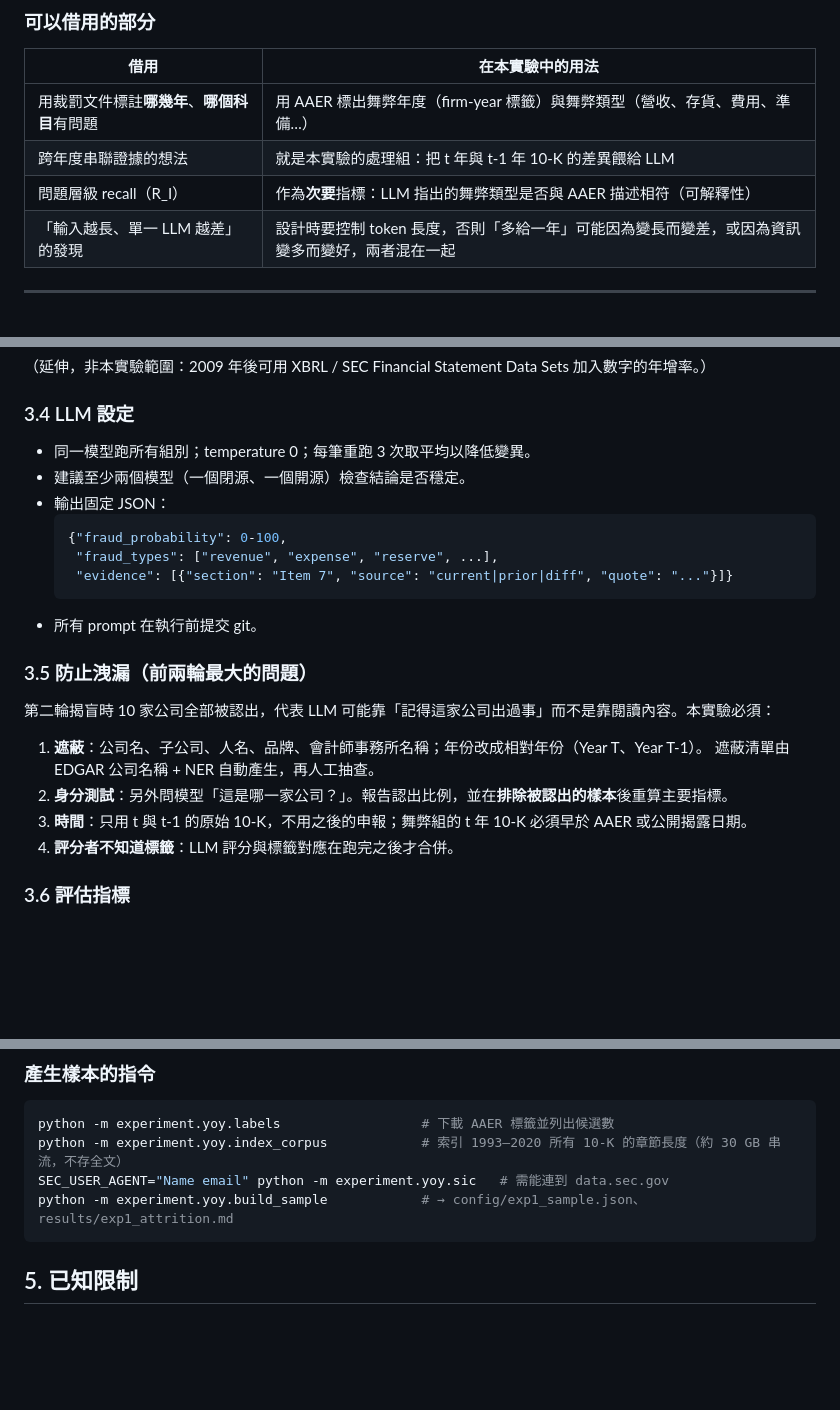
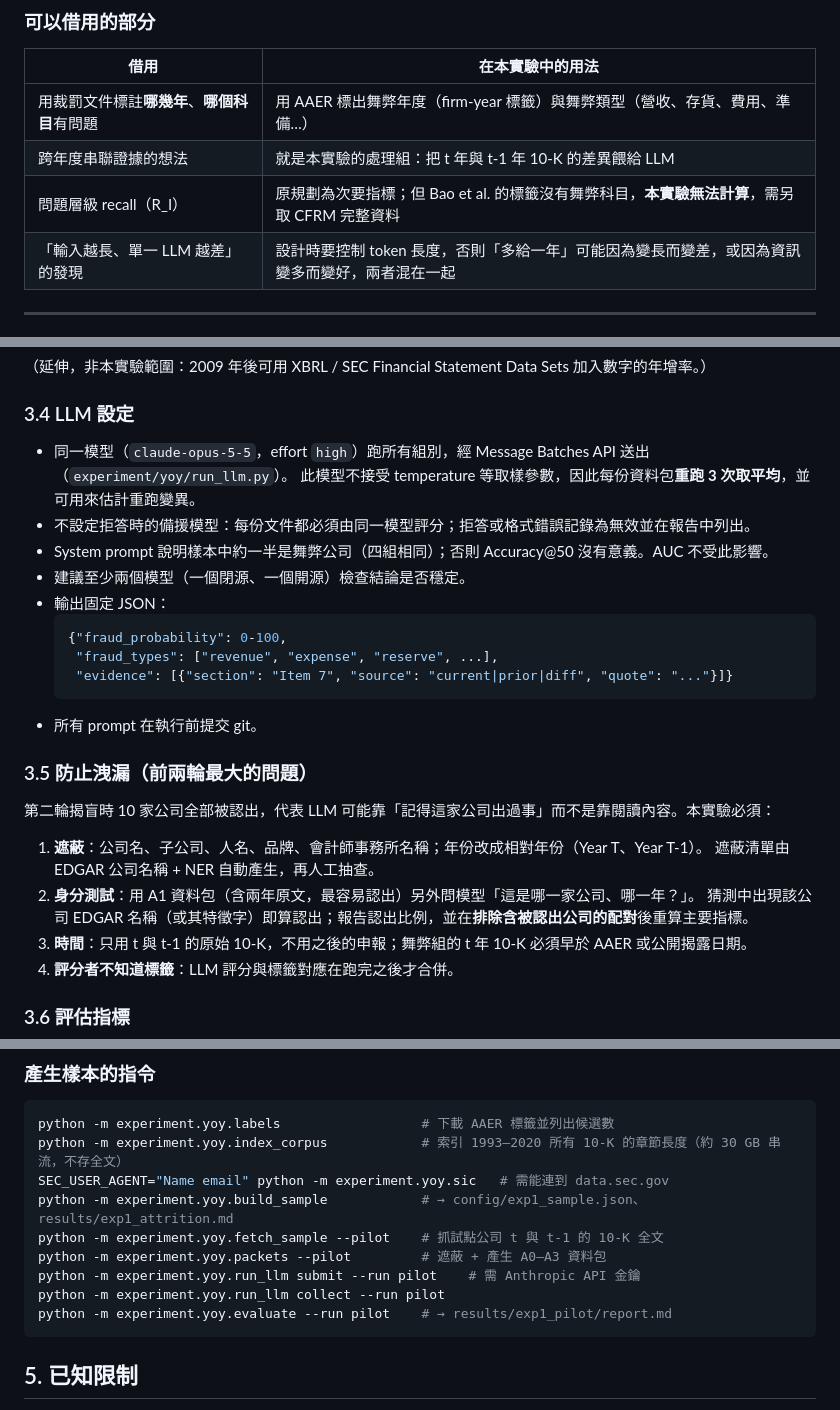
Before and after one commit to candiceissleeping/FraudAgentProposal, a Markdown page: docs/exp1_yoy_diff_design.md, 3 parts joined by grey strips. Drawn GitHub-style; blank space fills up the shorter version.

Commit message:
Record run settings in experiment 1 design: repeats, probe, B0, R_I scope
Co-Authored-By: Claude Opus 5.5 <noreply@anthropic.com>
Claude-Session: https://claude.ai/code/session_013ufqDc6tf7wZ5R9rwhwG43

````diff
--- a/docs/exp1_yoy_diff_design.md
+++ b/docs/exp1_yoy_diff_design.md
@@ -50,7 +50,7 @@
 |---|---|
 | 用裁罰文件標註**哪幾年**、**哪個科目**有問題 | 用 AAER 標出舞弊年度（firm-year 標籤）與舞弊類型（營收、存貨、費用、準備…） |
 | 跨年度串聯證據的想法 | 就是本實驗的處理組：把 t 年與 t-1 年 10-K 的差異餵給 LLM |
-| 問題層級 recall（R_I） | 作為**次要**指標：LLM 指出的舞弊類型是否與 AAER 描述相符（可解釋性） |
+| 問題層級 recall（R_I） | 原規劃為次要指標；但 Bao et al. 的標籤沒有舞弊科目，**本實驗無法計算**，需另取 CFRM 完整資料 |
 | 「輸入越長、單一 LLM 越差」的發現 | 設計時要控制 token 長度，否則「多給一年」可能因為變長而變差，或因為資訊變多而變好，兩者混在一起 |
 
 ---
@@ -125,7 +125,10 @@
 
 ### 3.4 LLM 設定
 
-- 同一模型跑所有組別；temperature 0；每筆重跑 3 次取平均以降低變異。
+- 同一模型（`claude-opus-5-5`，effort `high`）跑所有組別，經 Message Batches API 送出（`experiment/yoy/run_llm.py`）。
+  此模型不接受 temperature 等取樣參數，因此每份資料包**重跑 3 次取平均**，並可用來估計重跑變異。
+- 不設定拒答時的備援模型：每份文件都必須由同一模型評分；拒答或格式錯誤記錄為無效並在報告中列出。
+- System prompt 說明樣本中約一半是舞弊公司（四組相同）；否則 Accuracy@50 沒有意義。AUC 不受此影響。
 - 建議至少兩個模型（一個閉源、一個開源）檢查結論是否穩定。
 - 輸出固定 JSON：
   ```json
@@ -141,7 +144,8 @@
 
 1. **遮蔽**：公司名、子公司、人名、品牌、會計師事務所名稱；年份改成相對年份（Year T、Year T-1）。
    遮蔽清單由 EDGAR 公司名稱 + NER 自動產生，再人工抽查。
-2. **身分測試**：另外問模型「這是哪一家公司？」。報告認出比例，並在**排除被認出的樣本**後重算主要指標。
+2. **身分測試**：用 A1 資料包（含兩年原文，最容易認出）另外問模型「這是哪一家公司、哪一年？」。
+   猜測中出現該公司 EDGAR 名稱（或其特徵字）即算認出；報告認出比例，並在**排除含被認出公司的配對**後重算主要指標。
 3. **時間**：只用 t 與 t-1 的原始 10-K，不用之後的申報；舞弊組的 t 年 10-K 必須早於 AAER 或公開揭露日期。
 4. **評分者不知道標籤**：LLM 評分與標籤對應在跑完之後才合併。
 
@@ -185,6 +189,11 @@ python -m experiment.yoy.labels                  # 下載 AAER 標籤並列出
 python -m experiment.yoy.index_corpus            # 索引 1993–2020 所有 10-K 的章節長度（約 30 GB 串流，不存全文）
 SEC_USER_AGENT="Name email" python -m experiment.yoy.sic   # 需能連到 data.sec.gov
 python -m experiment.yoy.build_sample            # → config/exp1_sample.json、results/exp1_attrition.md
+python -m experiment.yoy.fetch_sample --pilot    # 抓試點公司 t 與 t-1 的 10-K 全文
+python -m experiment.yoy.packets --pilot         # 遮蔽 + 產生 A0–A3 資料包
+python -m experiment.yoy.run_llm submit --run pilot    # 需 Anthropic API 金鑰
+python -m experiment.yoy.run_llm collect --run pilot
+python -m experiment.yoy.evaluate --run pilot    # → results/exp1_pilot/report.md
 ```
 
 ## 5. 已知限制
````
Also changed, not shown: other parts of docs/exp1_yoy_diff_design.md (+2 -2 lines).
